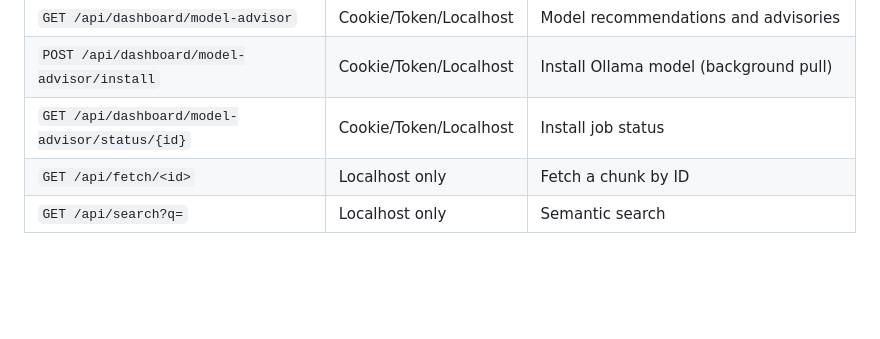
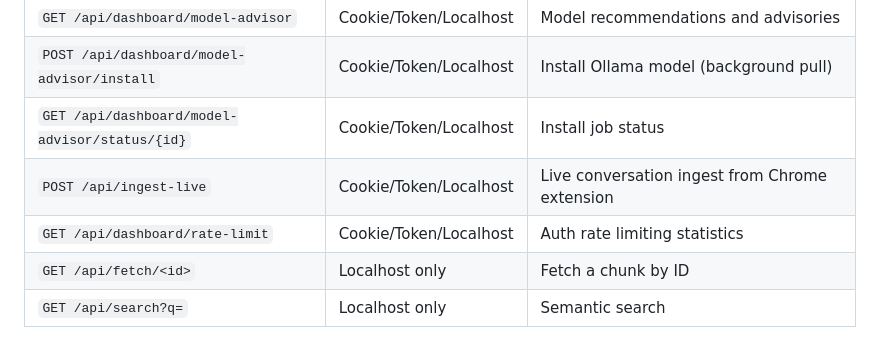
Before and after one commit to tailormemory/tailor, a Markdown page: README.md, the part around the change. Drawn GitHub-style; blank space fills up the shorter version.

Commit message:
docs: add missing endpoints to REST API table
Co-Authored-By: Claude Opus 4.6 (1M context) <noreply@anthropic.com>

```diff
--- a/README.md
+++ b/README.md
@@ -287,6 +287,8 @@ The MCP server also exposes a REST API used by the dashboard and available for i
 | `GET /api/dashboard/model-advisor` | Cookie/Token/Localhost | Model recommendations and advisories |
 | `POST /api/dashboard/model-advisor/install` | Cookie/Token/Localhost | Install Ollama model (background pull) |
 | `GET /api/dashboard/model-advisor/status/{id}` | Cookie/Token/Localhost | Install job status |
+| `POST /api/ingest-live` | Cookie/Token/Localhost | Live conversation ingest from Chrome extension |
+| `GET /api/dashboard/rate-limit` | Cookie/Token/Localhost | Auth rate limiting statistics |
 | `GET /api/fetch/<id>` | Localhost only | Fetch a chunk by ID |
 | `GET /api/search?q=` | Localhost only | Semantic search |
 
```
